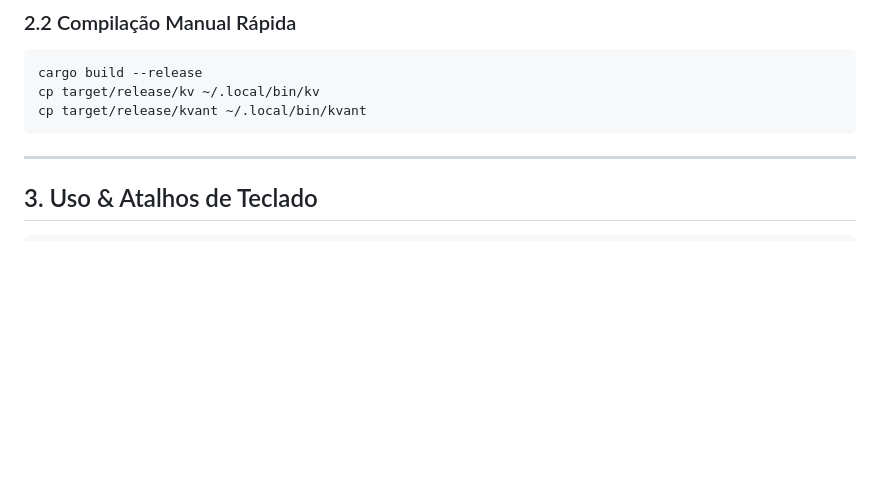
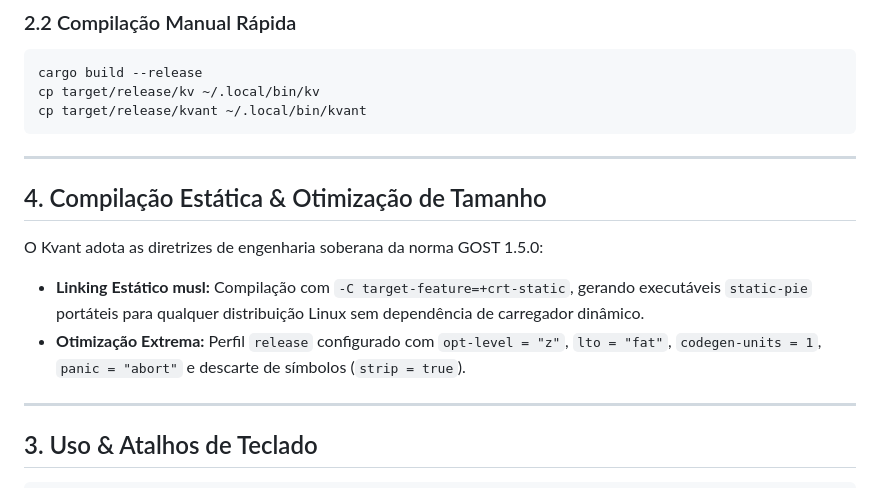
Before and after one commit to lumenpink/kvant, a Markdown page: README.md, the part around the change. Rendered like a GitHub page; blank space fills up the shorter version.

Commit message:
docs(build): documentar perfil release e linking estatico (#10)

````diff
--- a/README.md
+++ b/README.md
@@ -37,6 +37,14 @@ cargo build --release
 cp target/release/kv ~/.local/bin/kv
 cp target/release/kvant ~/.local/bin/kvant
 ```
+
+---
+
+## 4. Compilação Estática & Otimização de Tamanho
+
+O Kvant adota as diretrizes de engenharia soberana da norma GOST 1.5.0:
+* **Linking Estático musl:** Compilação com `-C target-feature=+crt-static`, gerando executáveis `static-pie` portáteis para qualquer distribuição Linux sem dependência de carregador dinâmico.
+* **Otimização Extrema:** Perfil `release` configurado com `opt-level = "z"`, `lto = "fat"`, `codegen-units = 1`, `panic = "abort"` e descarte de símbolos (`strip = true`).
 
 ---
 
````
